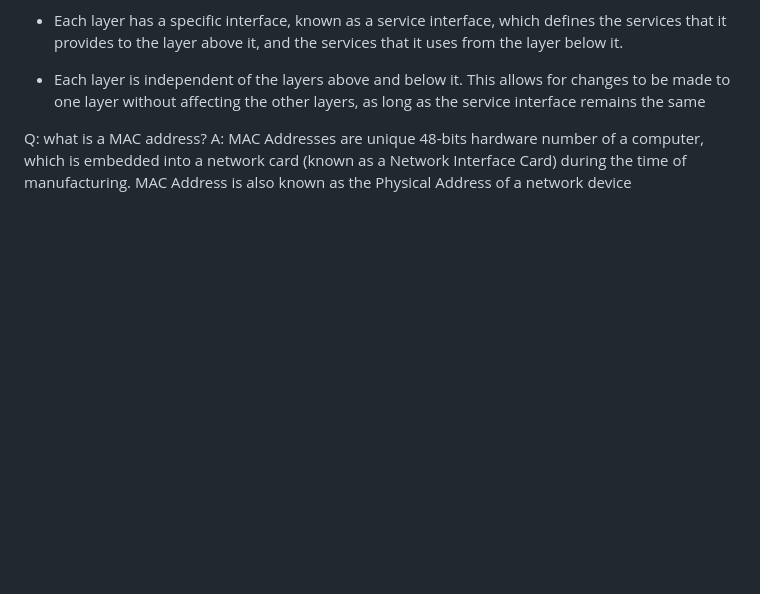
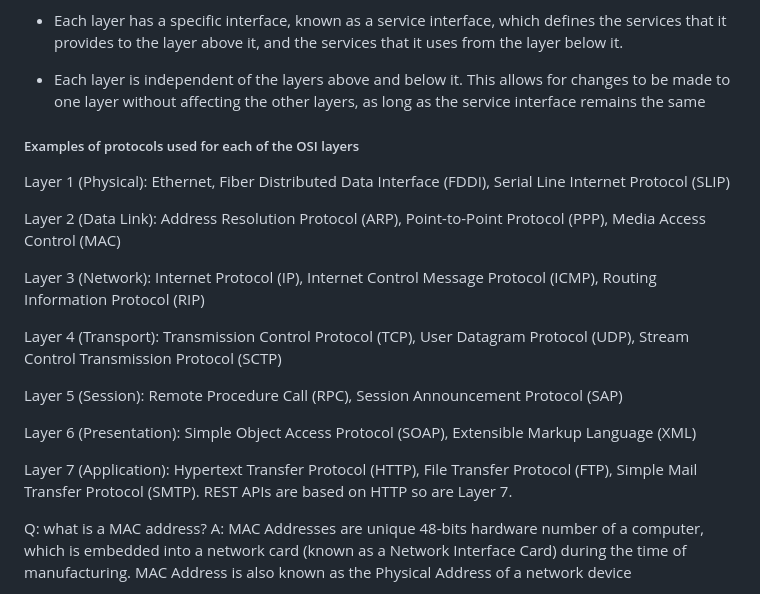
Before and after one commit to adam-jb/py_education, a Markdown page: advanced_py_networking.md, the part around the change printed below. Rendered like a GitHub page; blank space fills up the shorter version.

Commit message:
added OSI protocol examples

```diff
--- a/advanced_py_networking.md
+++ b/advanced_py_networking.md
@@ -367,6 +367,23 @@ Application Layer (Layer 7) is located on the end devices such as PCs and server
 
 
 
+##### Examples of protocols used for each of the OSI layers
+
+Layer 1 (Physical): Ethernet, Fiber Distributed Data Interface (FDDI), Serial Line Internet Protocol (SLIP)
+
+Layer 2 (Data Link): Address Resolution Protocol (ARP), Point-to-Point Protocol (PPP), Media Access Control (MAC)
+
+Layer 3 (Network): Internet Protocol (IP), Internet Control Message Protocol (ICMP), Routing Information Protocol (RIP)
+
+Layer 4 (Transport): Transmission Control Protocol (TCP), User Datagram Protocol (UDP), Stream Control Transmission Protocol (SCTP)
+
+Layer 5 (Session): Remote Procedure Call (RPC), Session Announcement Protocol (SAP)
+
+Layer 6 (Presentation): Simple Object Access Protocol (SOAP), Extensible Markup Language (XML)
+
+Layer 7 (Application): Hypertext Transfer Protocol (HTTP), File Transfer Protocol (FTP), Simple Mail Transfer Protocol (SMTP). REST APIs are based on HTTP so are Layer 7.
+
+
 
 
 
```
Also changed, not shown: other parts of advanced_py_networking.md (+0 -1 lines).
